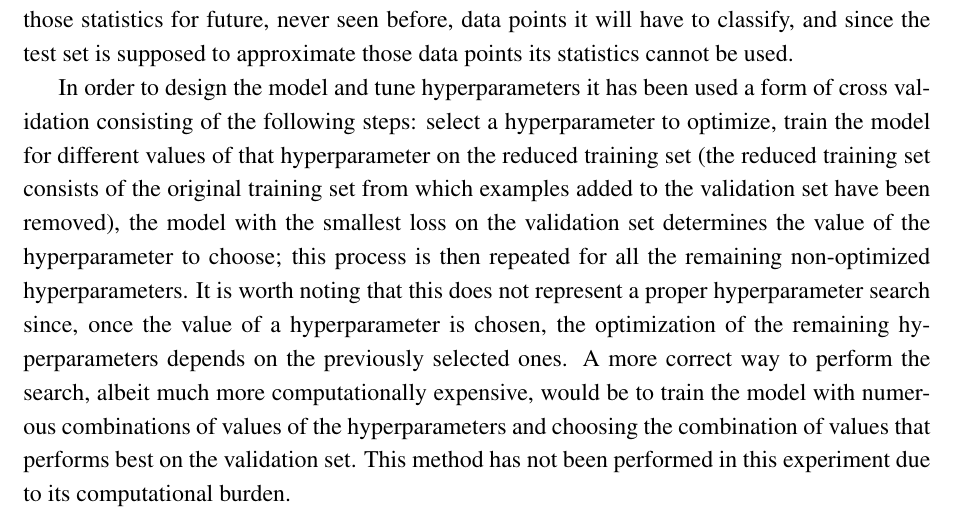
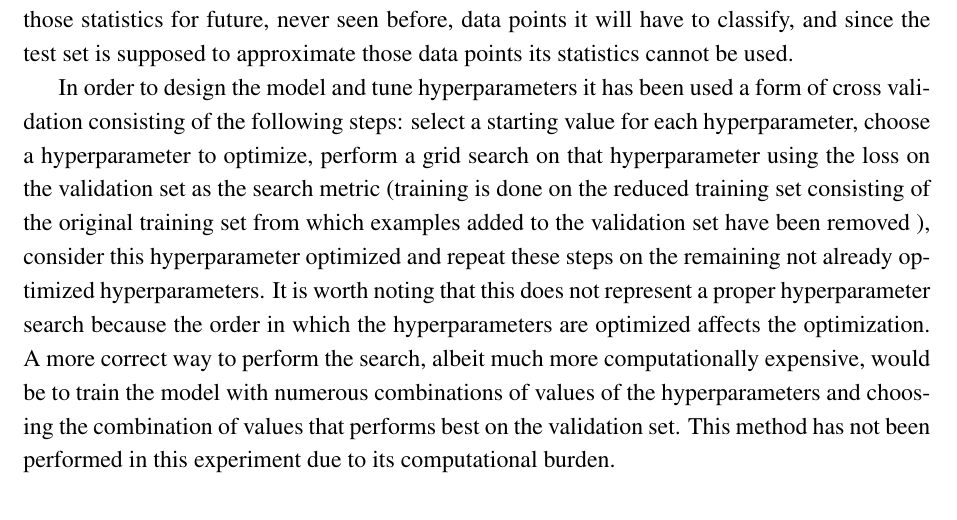
Before and after one commit to ndrfrr/cnn-svhn, a LaTeX document (paper/scifile.tex): part of page 8 of 13, cut so that both start at the same text. Compiled offline with pdfLaTeX.

Commit message:
improve hyperparameters search description

```diff
--- a/paper/scifile.tex
+++ b/paper/scifile.tex
@@ -195,7 +195,7 @@ The data set can be obtained at the following website: http://ufldl.stanford.edu
 
 The first step involved some data preprocessing. The images are colored but the colors do not seem to convey any usefull information that can be used to distinguish one digit from another, therefore the images have been converted form RGB to grayscale using the formula $ gv = 0.2989r+0.5870g+0.1140b $ where $r, g, b$ are the pixel values for the red, green, and blue channels and $gv$ is the corresponding grayscale value of that pixel. This was followed by a mean subtraction and a normalization. Mean subtraction consists in subtracting the mean across every feature of the input, making them zero centered; for images, in particular, the mean among all the pixel in the training set can be calculated and subtracted instead. The normalization is obtained by dividing each pixel by the standard deviation of all the pixel after they have been zero centered. It is important to notice that the mean and the standard deviation have to be calculated on the training set only and then used to preprocess the training set, the validation set, and the test set. This is due to the fact that, in a real world scenario, the model can't have those statistics for future, never seen before, data points it will have to classify, and since the test set is supposed to approximate  those data points its statistics cannot be used.
 
-In order to design the model and tune hyperparameters it has been used a form of cross validation consisting of the following steps: select a hyperparameter to optimize, train the model for different values of that hyperparameter on the reduced training set (the reduced training set consists of the original training set from which examples added to the validation set have been removed), the model with the smallest loss on the validation set determines the value of the hyperparameter to choose; this process is then repeated for all the remaining non-optimized hyperparameters. It is worth noting that this does not represent a proper hyperparameter search since, once the value of a hyperparameter is chosen, the optimization of the remaining hyperparameters depends on the previously selected ones. A more correct way to perform the search, albeit much more computationally expensive, would be to train the model with numerous combinations of values of the hyperparameters and choosing the combination of values that performs best on the validation set. This method has not been performed in this experiment due to its computational burden.
+In order to design the model and tune hyperparameters it has been used a form of cross validation consisting of the following steps: select a starting value for each hyperparameter, choose a hyperparameter to optimize, perform a grid search on that hyperparameter using the loss on the validation set as the search metric (training is done on the reduced training set consisting of the original training set from which examples added to the validation set have been removed ), consider this hyperparameter optimized and repeat these steps on the remaining not already optimized hyperparameters. It is worth noting that this does not represent a proper hyperparameter search because the order in which the hyperparameters are optimized affects the optimization. A more correct way to perform the search, albeit much more computationally expensive, would be to train the model with numerous combinations of values of the hyperparameters and choosing the combination of values that performs best on the validation set. This method has not been performed in this experiment due to its computational burden.
 
 As described in the first section of this report a ConvNet has typically three components: convolutional layers, pooling layers and a feedforward component. The base network architecture that has been proven to have good results for similar tasks consists of blocks made of one or more convolutional layers followed by  a pooling layer, these blocks are concatenated untill the output of the last pooling layer has a small enough size. At this point one or more convolutional layers can follow to increase the representational power of the network. The resulting output is then flattened into a vector and fed to a feedforward network with a softmax output layer for classification purpose. The filters of the convolutional layers have size equal to 3 on each dimension, these small filters have been shown to consistently perform better that larger filters, especially when stacking multiple convolutional layers on top of each other. The input of convolutional layers is zero-padded before performing the convolution so that the sizes of the output dimensions remain unchanged. The filters of the pooling layers have size equal to 2 for each dimension, halving the size of the input dimensions; having larger filters would discard too much information. Considering the original input size is 32 by 32, no more than two pooling layers can be applied, otherwise the output would be smaller than 8 by 8 which would be too small to convey enough information for the classification.
 
```
Also changed, not shown: paper/scifile.pdf, 2 other files.
